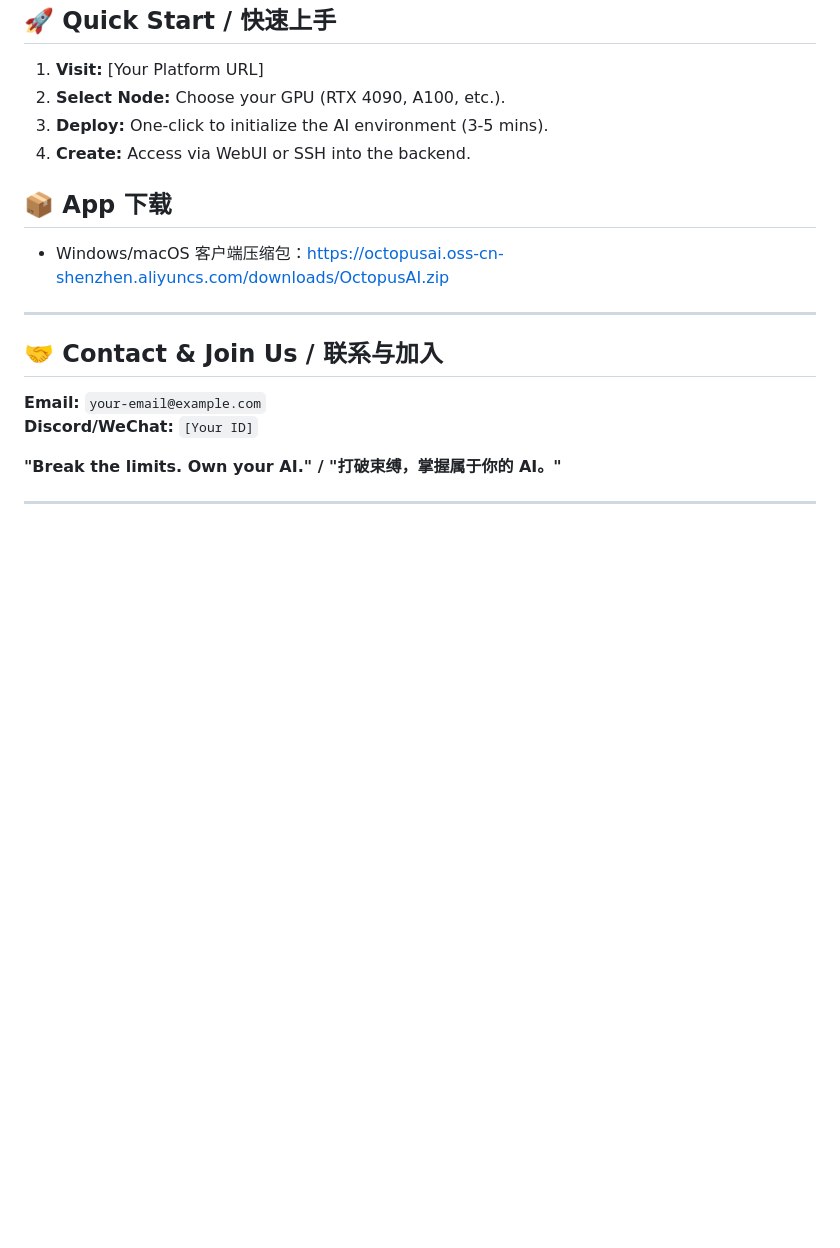
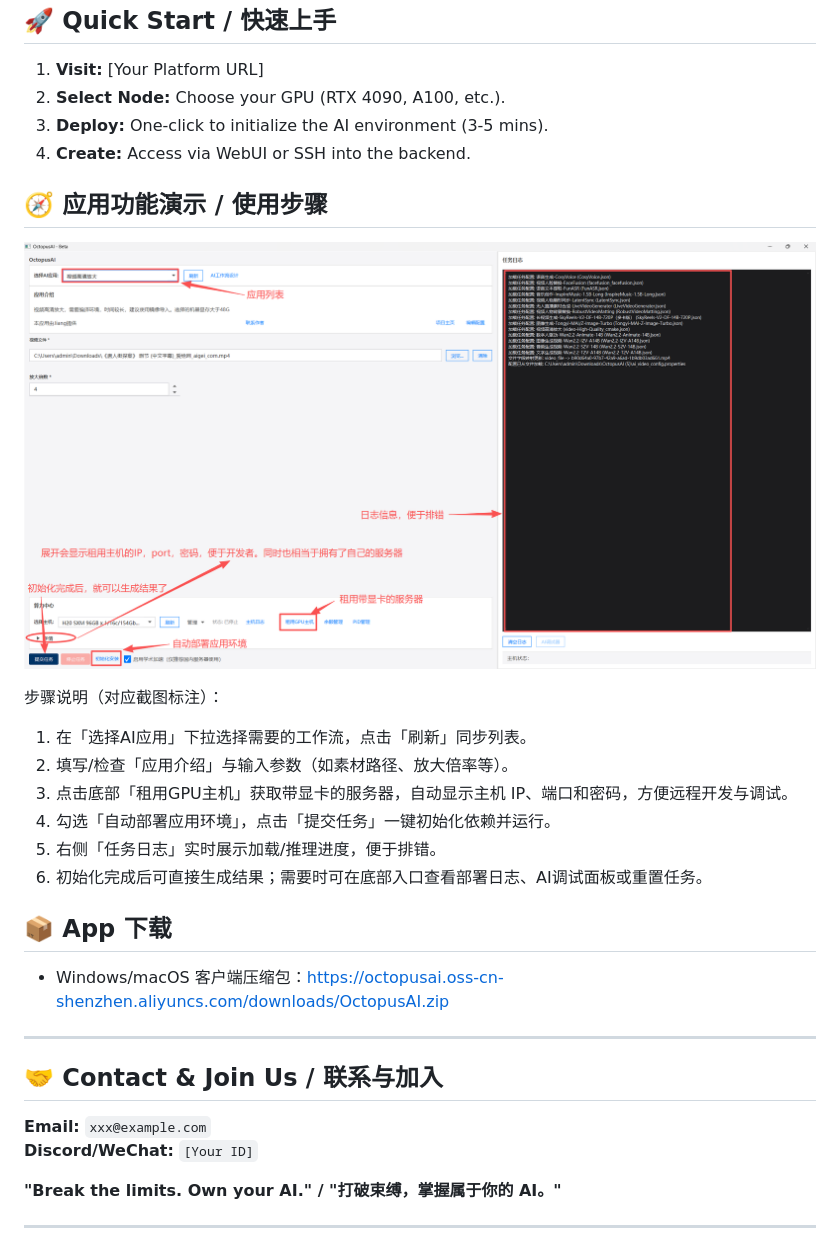
Before and after one commit to jiang926/OctopusAI, a Markdown page: README.md, the part around the change. Drawn GitHub-style; pictures changed too: img/1b91520f-ef0d-44ed-b1b8-103b0782cbbd.png (added); blank space fills up the shorter version.

Commit message:
img

```diff
--- a/README.md
+++ b/README.md
@@ -105,6 +105,18 @@
 3. **Deploy:** One-click to initialize the AI environment (3-5 mins).
 4. **Create:** Access via WebUI or SSH into the backend.
 
+## 🧭 应用功能演示 / 使用步骤
+
+![应用功能截图](./img/1b91520f-ef0d-44ed-b1b8-103b0782cbbd.png)
+
+步骤说明（对应截图标注）：
+1) 在「选择AI应用」下拉选择需要的工作流，点击「刷新」同步列表。
+2) 填写/检查「应用介绍」与输入参数（如素材路径、放大倍率等）。
+3) 点击底部「租用GPU主机」获取带显卡的服务器，自动显示主机 IP、端口和密码，方便远程开发与调试。
+4) 勾选「自动部署应用环境」，点击「提交任务」一键初始化依赖并运行。
+5) 右侧「任务日志」实时展示加载/推理进度，便于排错。
+6) 初始化完成后可直接生成结果；需要时可在底部入口查看部署日志、AI调试面板或重置任务。
+
 ## 📦 App 下载
 
 - Windows/macOS 客户端压缩包：<https://octopusai.oss-cn-shenzhen.aliyuncs.com/downloads/OctopusAI.zip>
@@ -113,7 +125,7 @@
 
 ## 🤝 Contact & Join Us / 联系与加入
 
-**Email:** `your-email@example.com`
+**Email:** `xxx@example.com`
 **Discord/WeChat:** `[Your ID]`
 
 **"Break the limits. Own your AI." / "打破束缚，掌握属于你的 AI。"**
```
